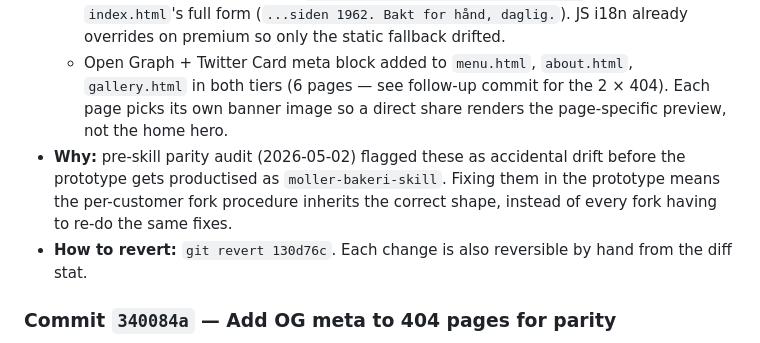
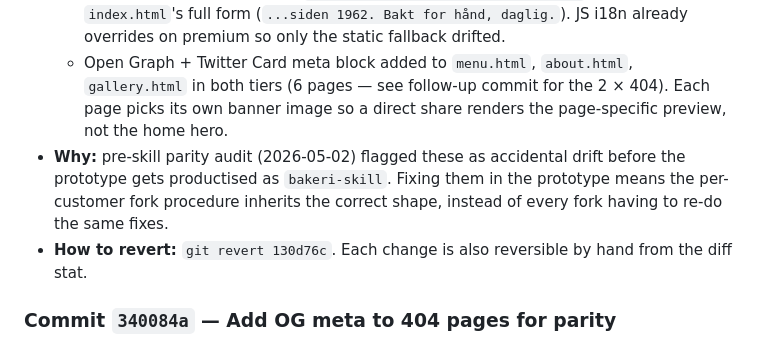
Before and after one commit to goldenbutter/moller-bakeri, a Markdown page: docs/BUILD_PROGRESS.md, the part around the change. Drawn GitHub-style.

Commit message:
docs: rename last 'moller-bakeri-skill' reference in BUILD_PROGRESS to 'bakeri-skill'
Folder + plugin manifest + installed_plugins.json + SKILLS.md row were
already renamed by a prior agent. One stale reference remained in the
parity-audit entry rationale on line 272 of docs/BUILD_PROGRESS.md.
This commit aligns the prose with the current canonical skill name.

```diff
--- a/docs/BUILD_PROGRESS.md
+++ b/docs/BUILD_PROGRESS.md
@@ -269,7 +269,7 @@
   - Modal CTA email consolidated from `post@bakeridemo.no` → `post@mollerbakeri.no` across 6 HTML pages and 4 translations entries (NO + EN per tier). One email per customer simplifies fork. Demo-CTA inbox idea moves to a footer link instead.
   - Footer tagline normalized: `menu.html`, `about.html`, `gallery.html` in BOTH tiers were carrying the truncated form (`Surdeigsbrød og bakverk siden 1962.`); now match `index.html`'s full form (`...siden 1962. Bakt for hånd, daglig.`). JS i18n already overrides on premium so only the static fallback drifted.
   - Open Graph + Twitter Card meta block added to `menu.html`, `about.html`, `gallery.html` in both tiers (6 pages — see follow-up commit for the 2 × 404). Each page picks its own banner image so a direct share renders the page-specific preview, not the home hero.
-- **Why:** pre-skill parity audit (2026-05-02) flagged these as accidental drift before the prototype gets productised as `moller-bakeri-skill`. Fixing them in the prototype means the per-customer fork procedure inherits the correct shape, instead of every fork having to re-do the same fixes.
+- **Why:** pre-skill parity audit (2026-05-02) flagged these as accidental drift before the prototype gets productised as `bakeri-skill`. Fixing them in the prototype means the per-customer fork procedure inherits the correct shape, instead of every fork having to re-do the same fixes.
 - **How to revert:** `git revert 130d76c`. Each change is also reversible by hand from the diff stat.
 
 ### Commit `340084a` — Add OG meta to 404 pages for parity
```
